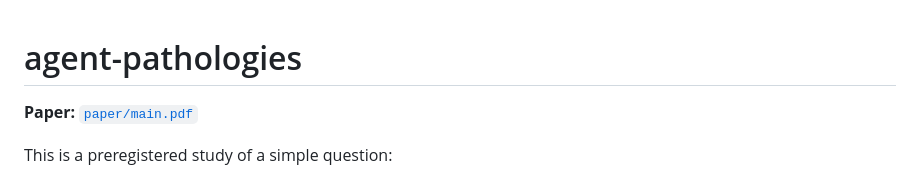
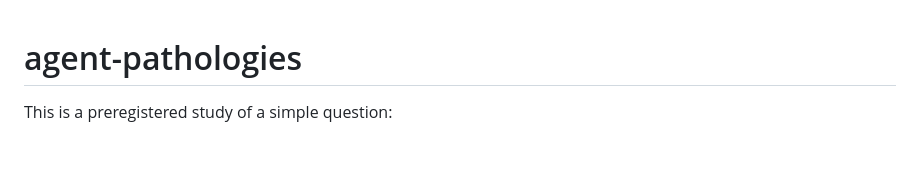
Before and after one commit to t4n15hq/agent-pathologies, a Markdown page: README.md, the part around the change. Rendered like a GitHub page; blank space fills up the shorter version.

```diff
--- a/README.md
+++ b/README.md
@@ -1,6 +1,4 @@
 # agent-pathologies
-
-**Paper:** [`paper/main.pdf`](paper/main.pdf)
 
 This is a preregistered study of a simple question:
 
```
